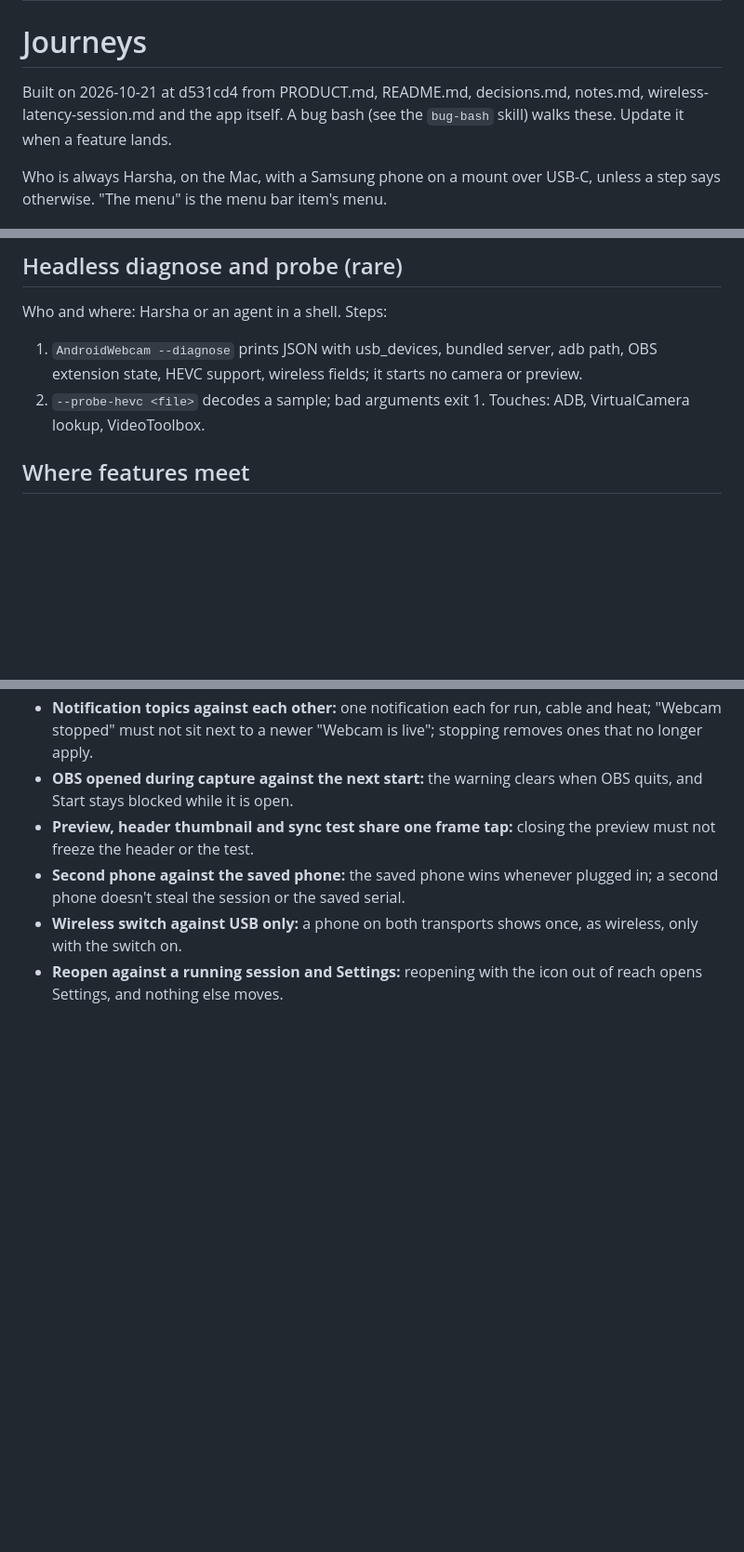
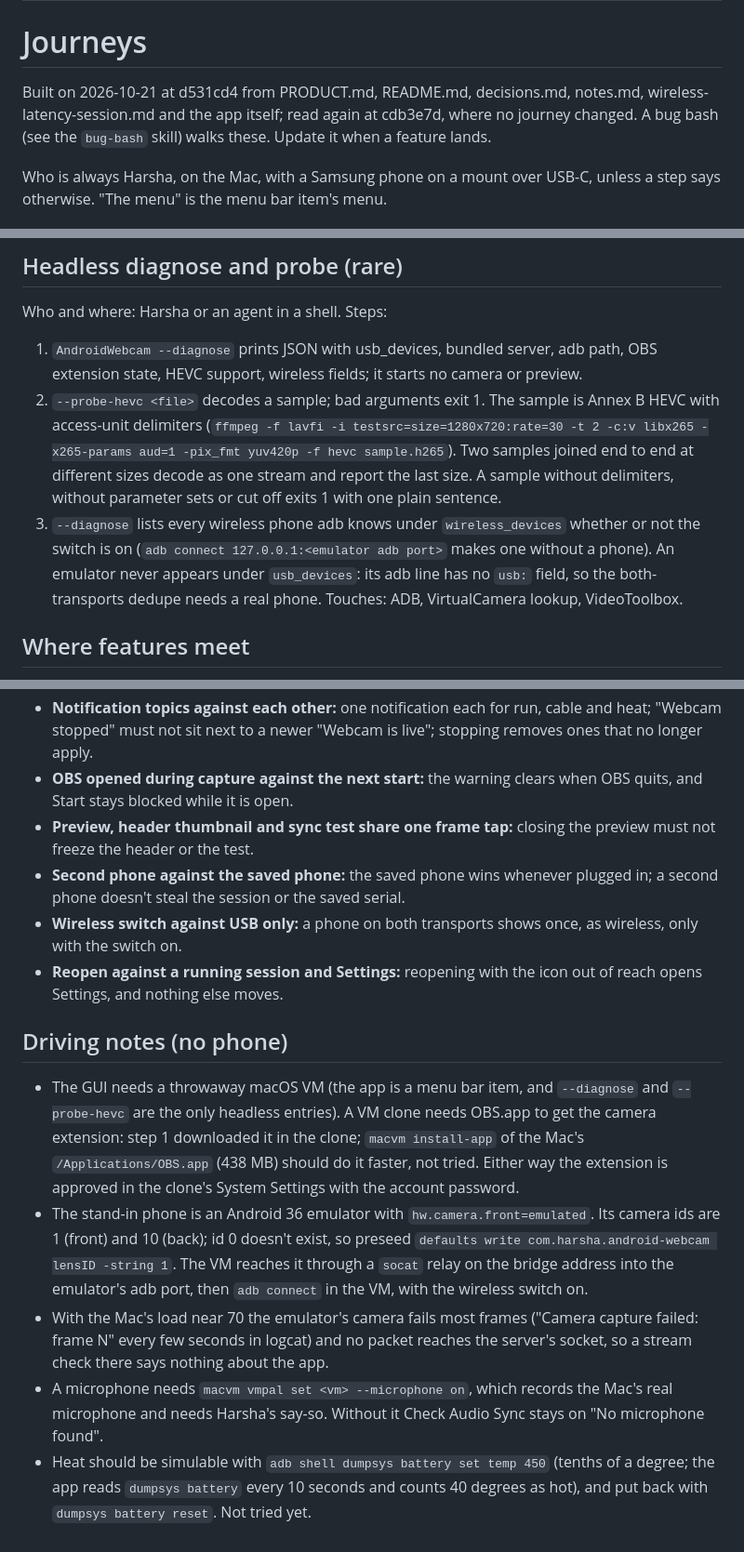
Before and after one commit to hkay-dev/closeup, a Markdown page: docs/journeys.md, 3 parts joined by grey strips. Shown at 93% size. Drawn GitHub-style; blank space fills up the shorter version.

Commit message:
Record the headless probe and diagnose findings and driving notes in the journey map

```diff
--- a/docs/journeys.md
+++ b/docs/journeys.md
@@ -5,7 +5,7 @@ summary: The user journeys of Android Webcam (core, regular, rare), each with wh
 
 # Journeys
 
-Built on 2026-10-21 at d531cd4 from PRODUCT.md, README.md, decisions.md, notes.md, wireless-latency-session.md and the app itself. A bug bash (see the `bug-bash` skill) walks these. Update it when a feature lands.
+Built on 2026-10-21 at d531cd4 from PRODUCT.md, README.md, decisions.md, notes.md, wireless-latency-session.md and the app itself; read again at cdb3e7d, where no journey changed. A bug bash (see the `bug-bash` skill) walks these. Update it when a feature lands.
 
 Who is always Harsha, on the Mac, with a Samsung phone on a mount over USB-C, unless a step says otherwise. "The menu" is the menu bar item's menu.
 
@@ -153,7 +153,8 @@ Touches: Wireless.swift, DeviceWatcher parsing, `--diagnose` wireless fields.
 Who and where: Harsha or an agent in a shell.
 Steps:
 1. `AndroidWebcam --diagnose` prints JSON with usb_devices, bundled server, adb path, OBS extension state, HEVC support, wireless fields; it starts no camera or preview.
-2. `--probe-hevc <file>` decodes a sample; bad arguments exit 1.
+2. `--probe-hevc <file>` decodes a sample; bad arguments exit 1. The sample is Annex B HEVC with access-unit delimiters (`ffmpeg -f lavfi -i testsrc=size=1280x720:rate=30 -t 2 -c:v libx265 -x265-params aud=1 -pix_fmt yuv420p -f hevc sample.h265`). Two samples joined end to end at different sizes decode as one stream and report the last size. A sample without delimiters, without parameter sets or cut off exits 1 with one plain sentence.
+3. `--diagnose` lists every wireless phone adb knows under `wireless_devices` whether or not the switch is on (`adb connect 127.0.0.1:<emulator adb port>` makes one without a phone). An emulator never appears under `usb_devices`: its adb line has no `usb:` field, so the both-transports dedupe needs a real phone.
 Touches: ADB, VirtualCamera lookup, VideoToolbox.
 
 ## Where features meet
@@ -172,3 +173,11 @@ Touches: ADB, VirtualCamera lookup, VideoToolbox.
 - **Second phone against the saved phone:** the saved phone wins whenever plugged in; a second phone doesn't steal the session or the saved serial.
 - **Wireless switch against USB only:** a phone on both transports shows once, as wireless, only with the switch on.
 - **Reopen against a running session and Settings:** reopening with the icon out of reach opens Settings, and nothing else moves.
+
+## Driving notes (no phone)
+
+- The GUI needs a throwaway macOS VM (the app is a menu bar item, and `--diagnose` and `--probe-hevc` are the only headless entries). A VM clone needs OBS.app to get the camera extension: step 1 downloaded it in the clone; `macvm install-app` of the Mac's `/Applications/OBS.app` (438 MB) should do it faster, not tried. Either way the extension is approved in the clone's System Settings with the account password.
+- The stand-in phone is an Android 36 emulator with `hw.camera.front=emulated`. Its camera ids are 1 (front) and 10 (back); id 0 doesn't exist, so preseed `defaults write com.harsha.android-webcam lensID -string 1`. The VM reaches it through a `socat` relay on the bridge address into the emulator's adb port, then `adb connect` in the VM, with the wireless switch on.
+- With the Mac's load near 70 the emulator's camera fails most frames ("Camera capture failed: frame N" every few seconds in logcat) and no packet reaches the server's socket, so a stream check there says nothing about the app.
+- A microphone needs `macvm vmpal set <vm> --microphone on`, which records the Mac's real microphone and needs Harsha's say-so. Without it Check Audio Sync stays on "No microphone found".
+- Heat should be simulable with `adb shell dumpsys battery set temp 450` (tenths of a degree; the app reads `dumpsys battery` every 10 seconds and counts 40 degrees as hot), and put back with `dumpsys battery reset`. Not tried yet.
```
